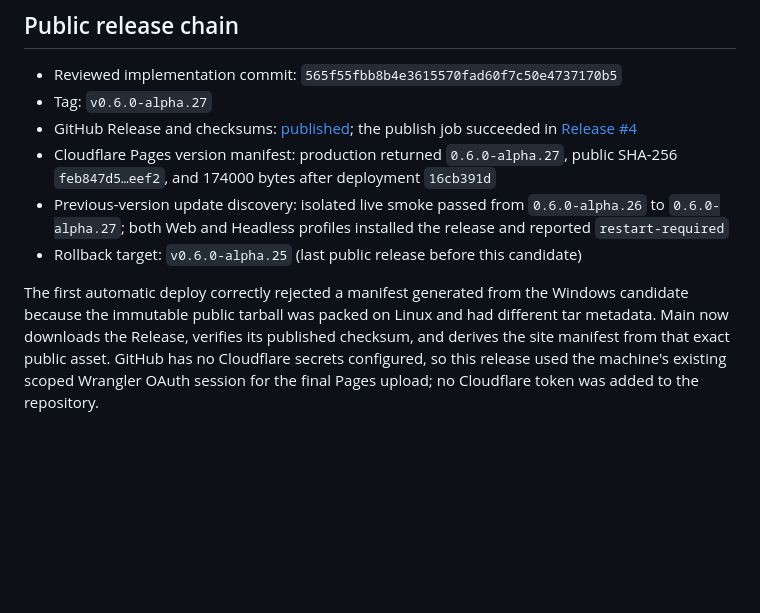
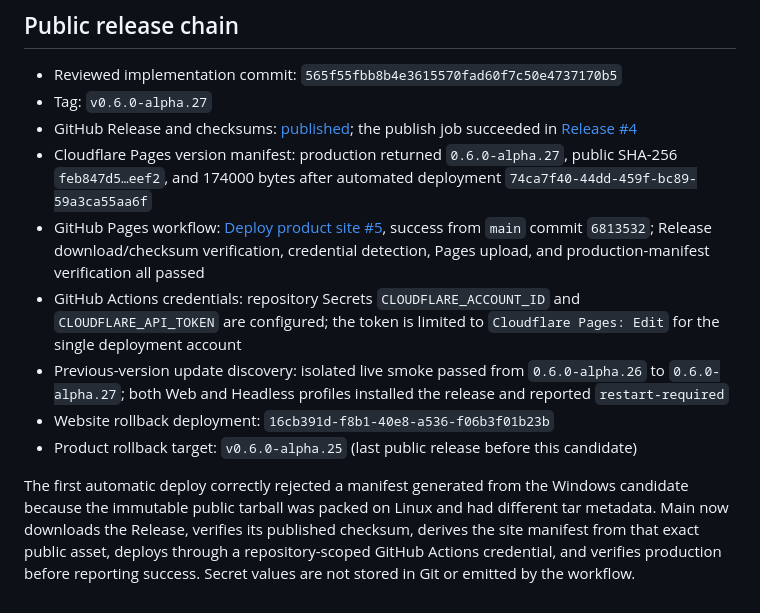
Before and after one commit to WUBING2023/deepsee, a Markdown page: docs/releases/v0.6.0-alpha.27-evidence.md, the part around the change. Drawn GitHub-style; blank space fills up the shorter version.

Commit message:
docs: record automated Pages deployment

```diff
--- a/docs/releases/v0.6.0-alpha.27-evidence.md
+++ b/docs/releases/v0.6.0-alpha.27-evidence.md
@@ -36,8 +36,11 @@ Actual OCR model downloads remain network-, Python-, CPU-, and platform-dependen
 - Reviewed implementation commit: `565f55fbb8b4e3615570fad60f7c50e4737170b5`
 - Tag: `v0.6.0-alpha.27`
 - GitHub Release and checksums: [published](https://github.com/WUBING2023/deepsee/releases/tag/v0.6.0-alpha.27); the publish job succeeded in [Release #4](https://github.com/WUBING2023/deepsee/actions/runs/32214119821)
-- Cloudflare Pages version manifest: production returned `0.6.0-alpha.27`, public SHA-256 `feb847d5…eef2`, and 174000 bytes after deployment `16cb391d`
+- Cloudflare Pages version manifest: production returned `0.6.0-alpha.27`, public SHA-256 `feb847d5…eef2`, and 174000 bytes after automated deployment `74ca7f40-44dd-459f-bc89-59a3ca55aa6f`
+- GitHub Pages workflow: [Deploy product site #5](https://github.com/WUBING2023/deepsee/actions/runs/32220842800), success from `main` commit `6813532`; Release download/checksum verification, credential detection, Pages upload, and production-manifest verification all passed
+- GitHub Actions credentials: repository Secrets `CLOUDFLARE_ACCOUNT_ID` and `CLOUDFLARE_API_TOKEN` are configured; the token is limited to `Cloudflare Pages: Edit` for the single deployment account
 - Previous-version update discovery: isolated live smoke passed from `0.6.0-alpha.26` to `0.6.0-alpha.27`; both Web and Headless profiles installed the release and reported `restart-required`
-- Rollback target: `v0.6.0-alpha.25` (last public release before this candidate)
+- Website rollback deployment: `16cb391d-f8b1-40e8-a536-f06b3f01b23b`
+- Product rollback target: `v0.6.0-alpha.25` (last public release before this candidate)
 
-The first automatic deploy correctly rejected a manifest generated from the Windows candidate because the immutable public tarball was packed on Linux and had different tar metadata. Main now downloads the Release, verifies its published checksum, and derives the site manifest from that exact public asset. GitHub has no Cloudflare secrets configured, so this release used the machine's existing scoped Wrangler OAuth session for the final Pages upload; no Cloudflare token was added to the repository.
+The first automatic deploy correctly rejected a manifest generated from the Windows candidate because the immutable public tarball was packed on Linux and had different tar metadata. Main now downloads the Release, verifies its published checksum, derives the site manifest from that exact public asset, deploys through a repository-scoped GitHub Actions credential, and verifies production before reporting success. Secret values are not stored in Git or emitted by the workflow.
```
